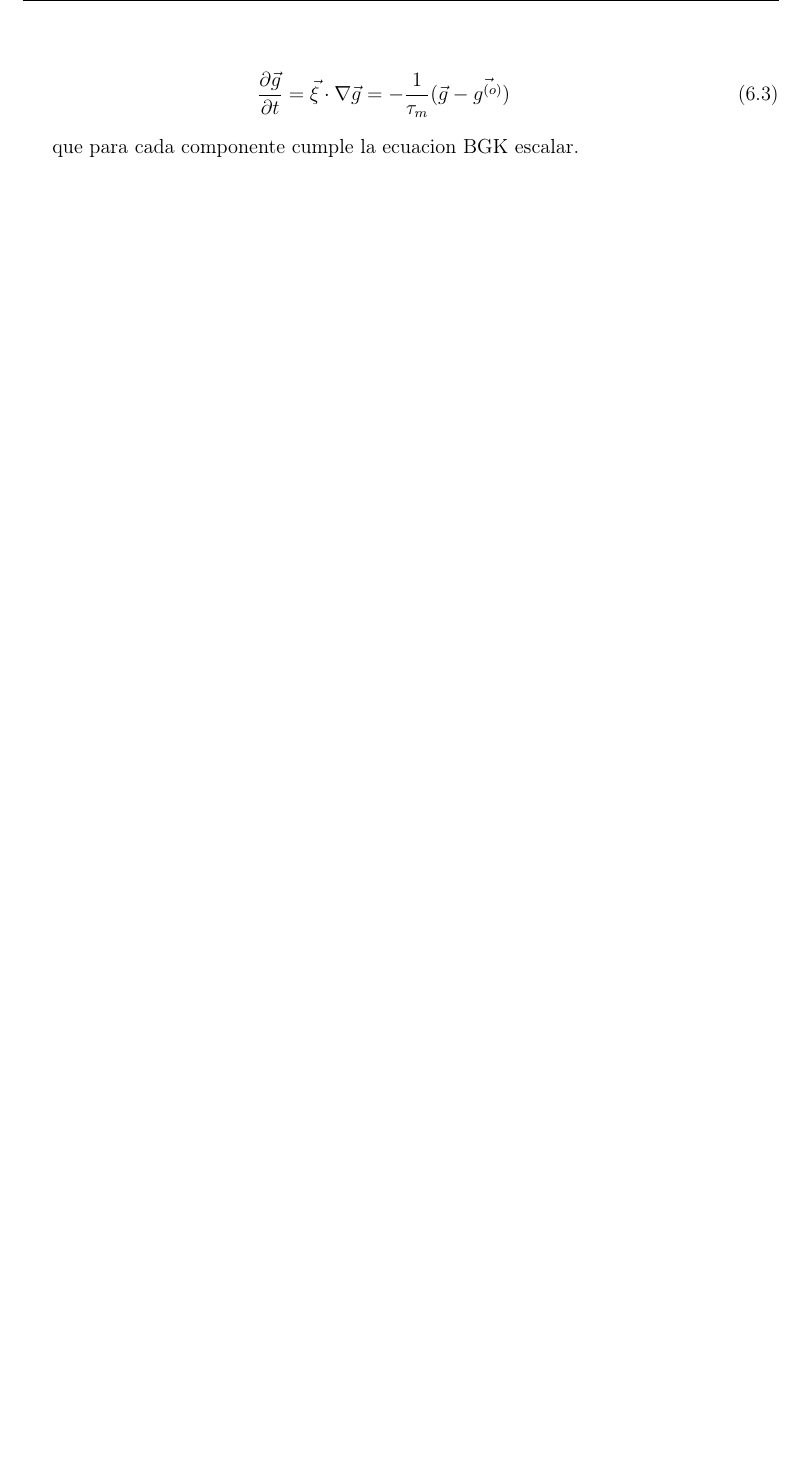
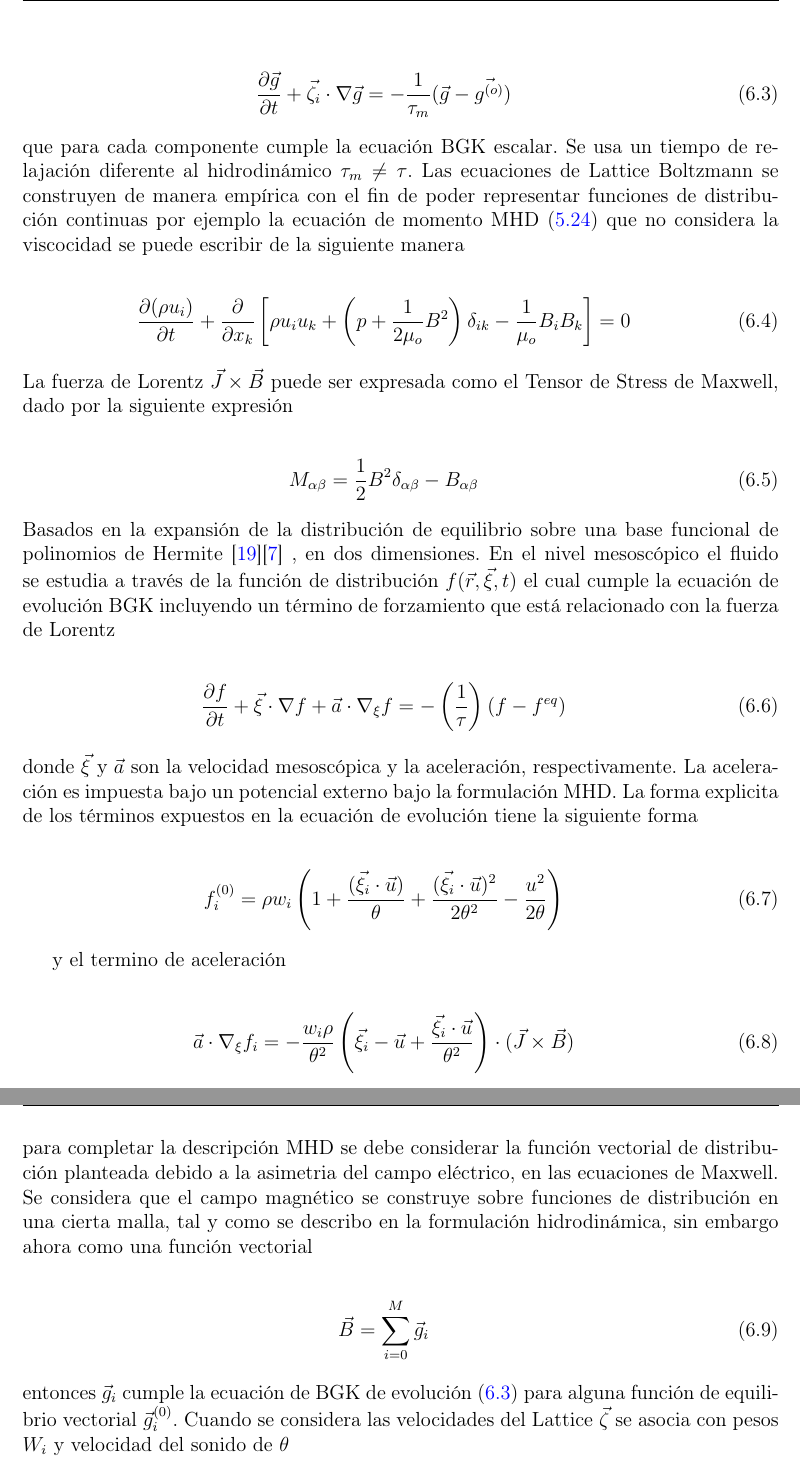
Before and after one commit to jomen93/Tesis, a LaTeX book (main.tex, which reads LatticeBoltzmannMHD.tex): part of page 47 of 51 before the commit and two parts of pages 47 and 48 of 52 after it, the two joined at a grey line, cut so that both start at the same text, the shorter picture padded with empty space. Compiled offline with pdfLaTeX.

Commit message:
avance MHD Lattice Boltzmann teoria

```diff
--- a/LatticeBoltzmannMHD.tex
+++ b/LatticeBoltzmannMHD.tex
@@ -25,6 +25,43 @@ Se le exige a tal función que satisfaga la ecuación de evolución vectorial BG
 
 \begin{eqnarray}
-    \frac{\partial \vec{g}}{\partial t} = \vec{\xi}\cdot\nabla\vec{g} = -\frac{1}{\tau_{m}}(\vec{g}-\vec{g^{(o)}})
+    \label{LBMHD}
+    \frac{\partial \vec{g}}{\partial t} + \vec{\zeta_{i}}\cdot\nabla\vec{g} = -\frac{1}{\tau_{m}}(\vec{g}-\vec{g^{(o)}})
 \end{eqnarray}
 
-que para cada componente cumple la ecuacion BGK escalar.
+\noindent que para cada componente cumple la ecuación BGK escalar. Se usa un tiempo de relajación diferente al hidrodinámico $\tau_{m} \neq \tau$. Las ecuaciones de Lattice Boltzmann se construyen de manera empírica con el fin de poder representar funciones de distribución continuas por ejemplo la ecuación de momento MHD \eqref{LFMS} que no considera la viscocidad se puede escribir de la siguiente manera
+
+\begin{eqnarray}
+    \frac{\partial(\rho u_{i})}{\partial t}+\frac{\partial}{\partial x_{k}}\left[\rho u_{i}u_{k}+\left(p+\frac{1}{2\mu_{o}}B^{2}\right)\delta_{ik}-\frac{1}{\mu_{o}}B_{i}B_{k}\right] = 0
+\end{eqnarray}
+
+\noindent La fuerza de Lorentz $\vec{J}\times\vec{B}$ puede ser expresada como el Tensor de Stress de Maxwell, dado por la siguiente expresión
+
+\begin{eqnarray}
+    M_{\alpha\beta} = \frac{1}{2}B^{2}\delta_{\alpha\beta}-B_{\alpha\beta}
+\end{eqnarray}
+
+\noindent Basados en la expansión de la distribución de equilibrio sobre una base funcional de polinomios de Hermite \cite{kruger}\cite{Dellar} , en dos dimensiones. En el nivel mesoscópico el fluido se estudia a través de la función de distribución $f(\vec{r},\vec{\xi},t)$ el cual cumple la ecuación de evolución BGK incluyendo un término de forzamiento que está relacionado con la fuerza de Lorentz
+
+\begin{eqnarray}
+    \frac{\partial f}{\partial t} + \vec{\xi}\cdot\nabla f + \vec{a}\cdot\nabla_{\xi}f=-\left(\frac{1}{\tau}\right)(f-f^{eq})
+\end{eqnarray}
+
+\noindent donde $\vec{\xi}$ y $\vec{a}$ son la velocidad mesoscópica y la aceleración, respectivamente. La aceleración es impuesta bajo un potencial externo bajo la formulación MHD. La forma explicita de los términos expuestos en la ecuación de evolución tiene la siguiente forma
+
+\begin{eqnarray}
+    f_{i}^{(0)} = \rho w_{i}\left(1+\frac{(\vec{\xi_{i}}\cdot\vec{u})}{\theta}+\frac{(\vec{\xi_{i}}\cdot\vec{u})^{2}}{2\theta^{2}}-\frac{u^{2}}{2\theta}\right)
+\end{eqnarray}
+
+y el termino de aceleración
+
+\begin{eqnarray}
+    \vec{a}\cdot\nabla_{\xi}f_{i} = -\frac{w_{i}\rho}{\theta^{2}}\left(\vec{\xi}_{i}-\vec{u}+\frac{\vec{\xi}_{i}\cdot\vec{u}}{\theta^{2}}\right)\cdot(\vec{J}\times\vec{B})
+\end{eqnarray}
+
+\noindent para completar la descripción MHD se debe considerar la función vectorial de distribución planteada debido a la asimetria del campo eléctrico, en las ecuaciones de Maxwell. Se considera que el campo magnético se construye sobre funciones de distribución en una cierta malla, tal y como se describo en la formulación hidrodinámica, sin embargo ahora como una función vectorial
+
+\begin{eqnarray}
+    \vec{B} = \sum_{i=0}^{M}\vec{g}_{i}
+\end{eqnarray}
+
+\noindent entonces $\vec{g}_{i}$ cumple la ecuación de BGK de evolución \eqref{LBMHD} para alguna función de equilibrio vectorial $\vec{g}_{i}^{(0)}$. Cuando se considera las velocidades del Lattice $\vec{\zeta}$ se asocia con pesos $W_{i}$ y velocidad del sonido de $\theta$
```
Also changed, not shown: LatticeBoltzmannMHD.tex (6 more changed lines).
